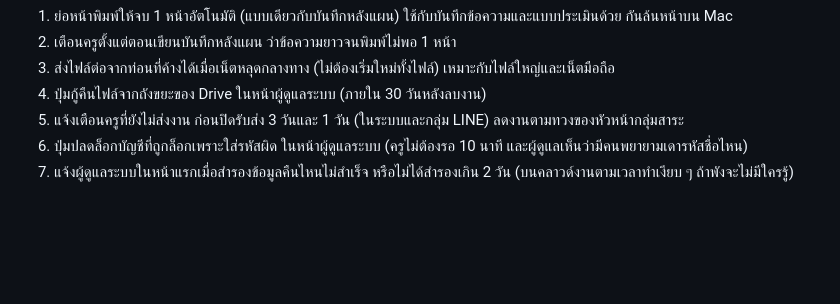
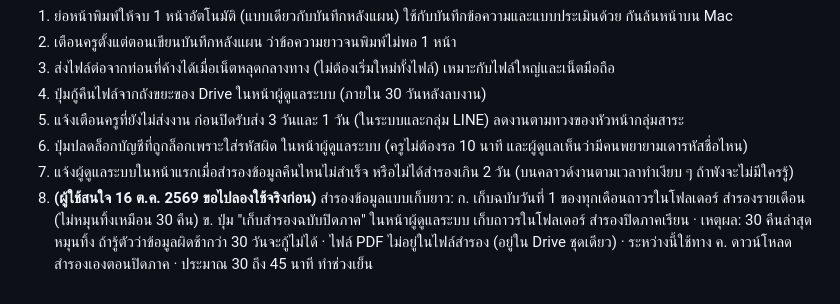
Before and after one commit to Piwatz/plan-system, a Markdown page: docs/cloud/PROGRESS.md, the part around the change. GitHub-like rendering; blank space fills up the shorter version.

Commit message:
จดไอเดียสำรองข้อมูลแบบเก็บยาวที่ผู้ใช้สนใจ
Co-Authored-By: Claude Opus 5.5 <noreply@anthropic.com>

```diff
--- a/docs/cloud/PROGRESS.md
+++ b/docs/cloud/PROGRESS.md
@@ -337,3 +337,4 @@
 5. แจ้งเตือนครูที่ยังไม่ส่งงาน ก่อนปิดรับส่ง 3 วันและ 1 วัน (ในระบบและกลุ่ม LINE) ลดงานตามทวงของหัวหน้ากลุ่มสาระ
 6. ปุ่มปลดล็อกบัญชีที่ถูกล็อกเพราะใส่รหัสผิด ในหน้าผู้ดูแลระบบ (ครูไม่ต้องรอ 10 นาที และผู้ดูแลเห็นว่ามีคนพยายามเดารหัสชื่อไหน)
 7. แจ้งผู้ดูแลระบบในหน้าแรกเมื่อสำรองข้อมูลคืนไหนไม่สำเร็จ หรือไม่ได้สำรองเกิน 2 วัน (บนคลาวด์งานตามเวลาทำเงียบ ๆ ถ้าพังจะไม่มีใครรู้)
+8. **(ผู้ใช้สนใจ 16 ต.ค. 2569 ขอไปลองใช้จริงก่อน)** สำรองข้อมูลแบบเก็บยาว: ก. เก็บฉบับวันที่ 1 ของทุกเดือนถาวรในโฟลเดอร์ สำรองรายเดือน (ไม่หมุนทิ้งเหมือน 30 คืน) ข. ปุ่ม "เก็บสำรองฉบับปิดภาค" ในหน้าผู้ดูแลระบบ เก็บถาวรในโฟลเดอร์ สำรองปิดภาคเรียน · เหตุผล: 30 คืนล่าสุดหมุนทิ้ง ถ้ารู้ตัวว่าข้อมูลผิดช้ากว่า 30 วันจะกู้ไม่ได้ · ไฟล์ PDF ไม่อยู่ในไฟล์สำรอง (อยู่ใน Drive ชุดเดียว) · ระหว่างนี้ใช้ทาง ค. ดาวน์โหลดสำรองเองตอนปิดภาค · ประมาณ 30 ถึง 45 นาที ทำช่วงเย็น
```
